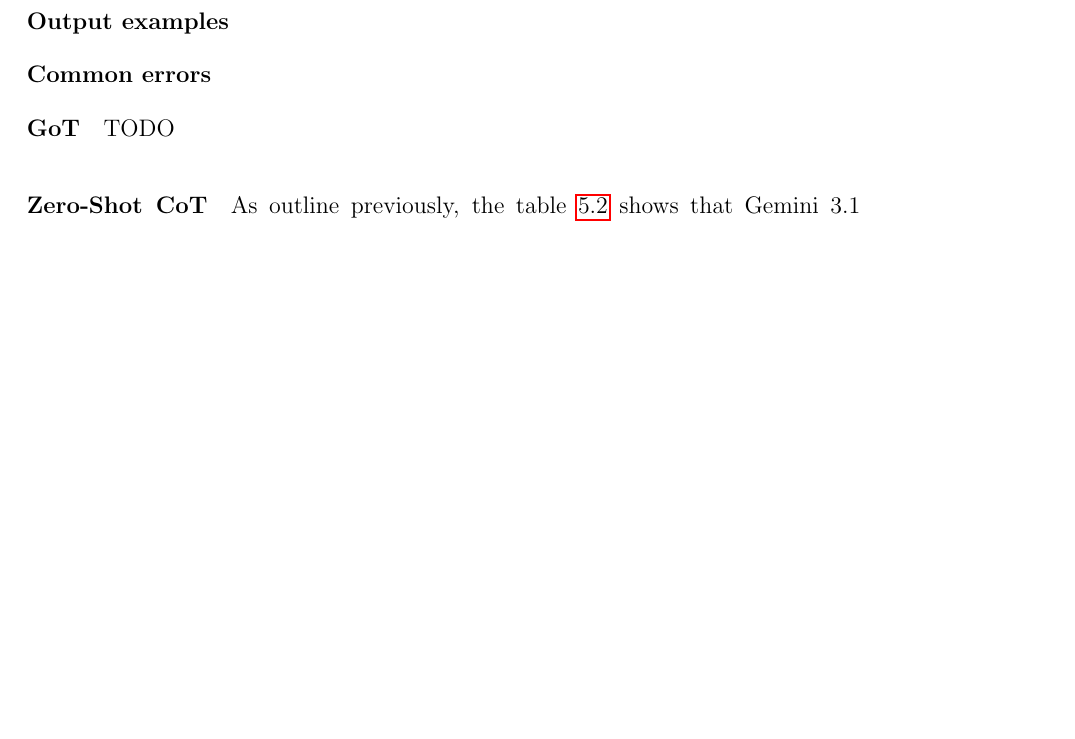
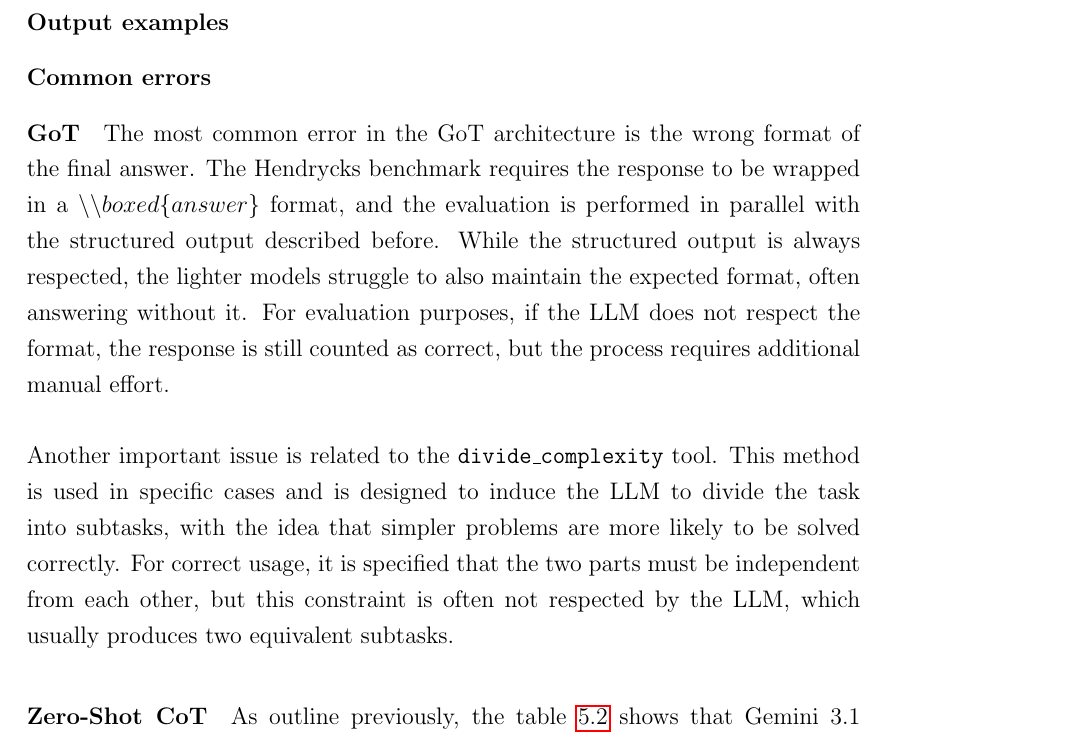
Before and after one commit to MarkRagg/GoT-Thesis, a LaTeX thesis (thesis-main.tex): part of page 63 of 86, cut so that both start at the same text, the shorter picture padded with empty space. Compiled offline with pdfLaTeX.

Commit message:
update common errors

```diff
--- a/thesis-main.tex
+++ b/thesis-main.tex
@@ -883,7 +883,14 @@ If we look at the Gemini 3.1 Flash Lite result in each category as in \cref{fig:
 \subsection{Analysis (esempi di output, errori comuni, casi di successo)}
 \subsubsection{Output examples}
 \subsubsection{Common errors}
-\paragraph{GoT}{TODO}
+\paragraph{GoT}{The most common error in the GoT architecture is the wrong format of the final answer. The Hendrycks benchmark requires the response to be wrapped in a \texttt{$\backslash\backslash boxed\{answer\}$} format, and the evaluation is performed in parallel with the structured output described before.
+While the structured output is always respected, the lighter models struggle to also maintain the expected format, often answering without it.
+For evaluation purposes, if the \ac{LLM} does not respect the format, the response is still counted as correct, but the process requires additional manual effort.
+\\\\
+Another important issue is related to the \texttt{divide\_complexity} tool.
+This method is used in specific cases and is designed to induce the \ac{LLM} to divide the task into subtasks, with the idea that simpler problems are more likely to be solved correctly.
+For correct usage, it is specified that the two parts must be independent from each other, but this constraint is often not respected by the \ac{LLM}, which usually produces two equivalent subtasks.
+}
 \paragraph{Zero-Shot CoT}{As outline previously, the \cref{tab:general-statistics} shows that Gemini 3.1 Flash Lite produces a large number of malfunctions.
 In particular, these errors are \texttt{GRAPH\_RECURSION\_LIMIT}, which are raised by the system when an infinite tool call loop is running.
 Indeed, this control is added for a Gemini issue that appeared when prompt is a complex problem and the model tries to resolve it with a tool call,
```
